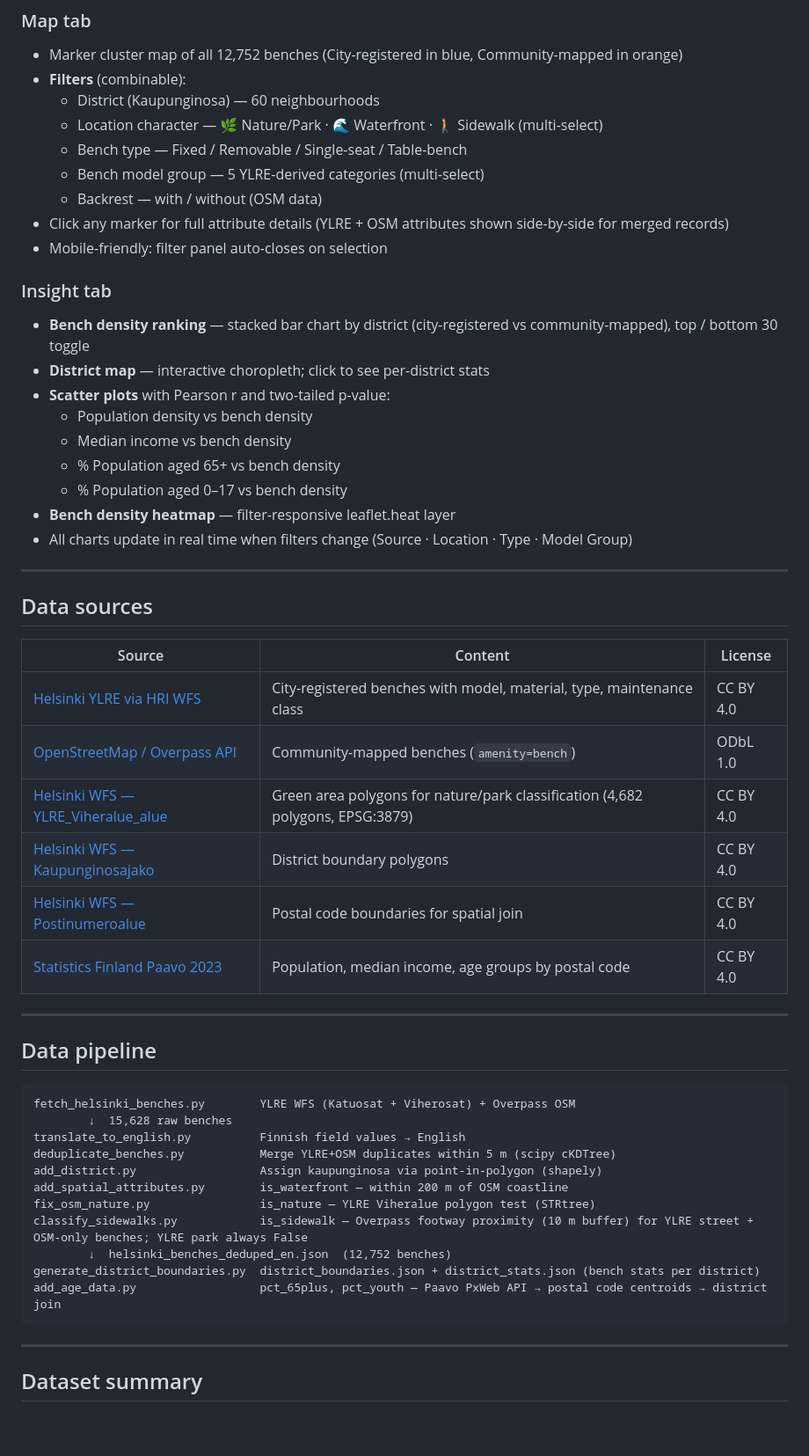
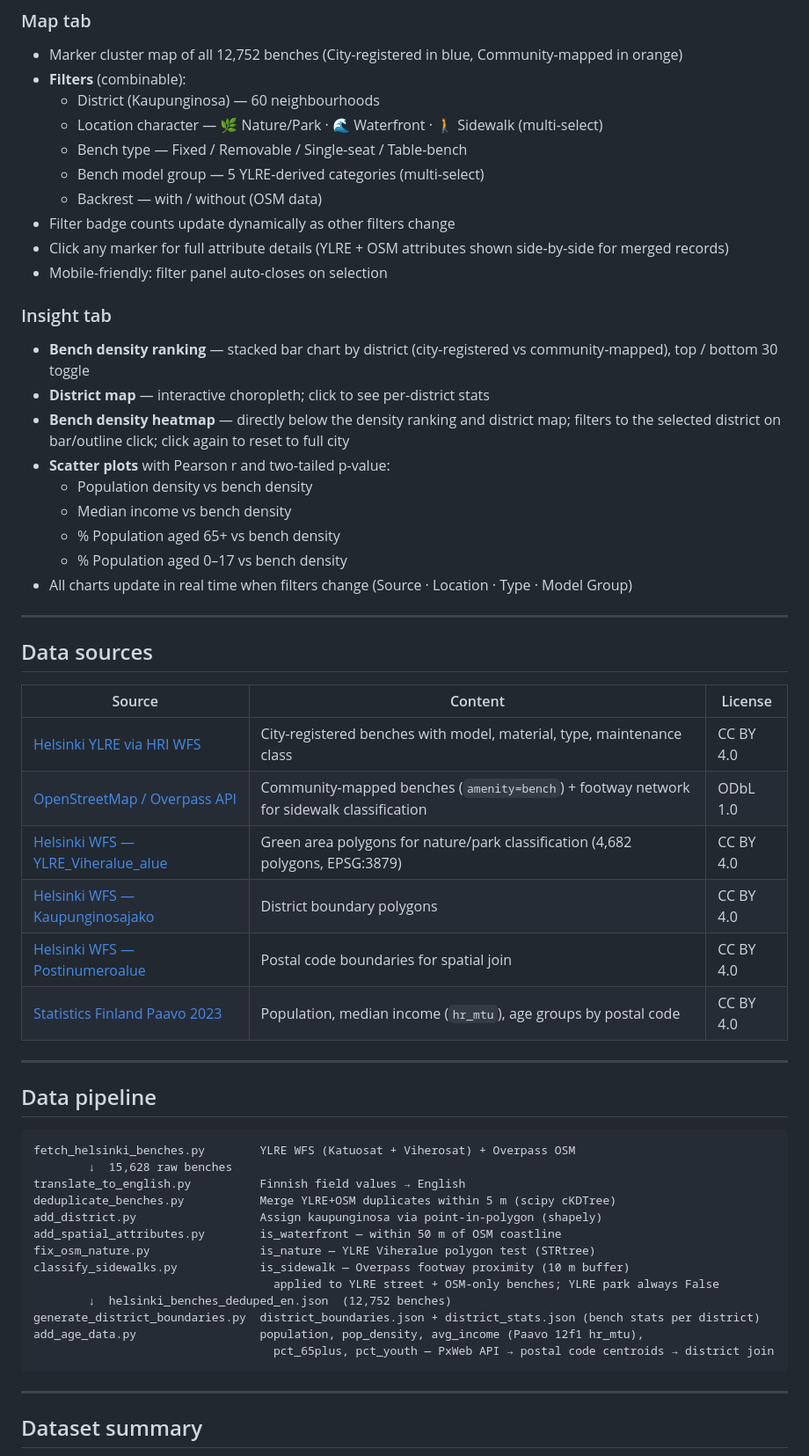
Before and after one commit to taiyo-ishikawa/helsinki-bench-map, a Markdown page: README.md, the part around one of its changes. Shown at 88% size. Drawn GitHub-style; blank space fills up the shorter version.

````diff
--- a/README.md
+++ b/README.md
@@ -17,6 +17,7 @@ Interactive web map exploring **12,752 public benches** in Helsinki, combining t
   - Bench type — Fixed / Removable / Single-seat / Table-bench
   - Bench model group — 5 YLRE-derived categories (multi-select)
   - Backrest — with / without (OSM data)
+- Filter badge counts update dynamically as other filters change
 - Click any marker for full attribute details (YLRE + OSM attributes shown side-by-side for merged records)
 - Mobile-friendly: filter panel auto-closes on selection
 
@@ -24,12 +25,12 @@ Interactive web map exploring **12,752 public benches** in Helsinki, combining t
 
 - **Bench density ranking** — stacked bar chart by district (city-registered vs community-mapped), top / bottom 30 toggle
 - **District map** — interactive choropleth; click to see per-district stats
+- **Bench density heatmap** — directly below the density ranking and district map; filters to the selected district on bar/outline click; click again to reset to full city
 - **Scatter plots** with Pearson r and two-tailed p-value:
   - Population density vs bench density
   - Median income vs bench density
   - % Population aged 65+ vs bench density
   - % Population aged 0–17 vs bench density
-- **Bench density heatmap** — filter-responsive leaflet.heat layer
 - All charts update in real time when filters change (Source · Location · Type · Model Group)
 
 ---
@@ -39,11 +40,11 @@ Interactive web map exploring **12,752 public benches** in Helsinki, combining t
 | Source | Content | License |
 |--------|---------|---------|
 | [Helsinki YLRE via HRI WFS](https://hri.fi/data/en_GB/dataset/helsingin-kaupungin-yleisten-alueiden-rekisteri) | City-registered benches with model, material, type, maintenance class | CC BY 4.0 |
-| [OpenStreetMap / Overpass API](https://overpass-api.de/) | Community-mapped benches (`amenity=bench`) | ODbL 1.0 |
+| [OpenStreetMap / Overpass API](https://overpass-api.de/) | Community-mapped benches (`amenity=bench`) + footway network for sidewalk classification | ODbL 1.0 |
 | [Helsinki WFS — YLRE_Viheralue_alue](https://kartta.hel.fi/) | Green area polygons for nature/park classification (4,682 polygons, EPSG:3879) | CC BY 4.0 |
 | [Helsinki WFS — Kaupunginosajako](https://kartta.hel.fi/) | District boundary polygons | CC BY 4.0 |
 | [Helsinki WFS — Postinumeroalue](https://kartta.hel.fi/) | Postal code boundaries for spatial join | CC BY 4.0 |
-| [Statistics Finland Paavo 2023](https://www.stat.fi/org/avoindata/paikkatietoaineistot/paavo.html) | Population, median income, age groups by postal code | CC BY 4.0 |
+| [Statistics Finland Paavo 2023](https://www.stat.fi/org/avoindata/paikkatietoaineistot/paavo.html) | Population, median income (`hr_mtu`), age groups by postal code | CC BY 4.0 |
 
 ---
 
@@ -55,12 +56,14 @@ fetch_helsinki_benches.py        YLRE WFS (Katuosat + Viherosat) + Overpass OSM
 translate_to_english.py          Finnish field values → English
 deduplicate_benches.py           Merge YLRE+OSM duplicates within 5 m (scipy cKDTree)
 add_district.py                  Assign kaupunginosa via point-in-polygon (shapely)
-add_spatial_attributes.py        is_waterfront — within 200 m of OSM coastline
+add_spatial_attributes.py        is_waterfront — within 50 m of OSM coastline
 fix_osm_nature.py                is_nature — YLRE Viheralue polygon test (STRtree)
-classify_sidewalks.py            is_sidewalk — Overpass footway proximity (10 m buffer) for YLRE street + OSM-only benches; YLRE park always False
+classify_sidewalks.py            is_sidewalk — Overpass footway proximity (10 m buffer)
+                                   applied to YLRE street + OSM-only benches; YLRE park always False
         ↓  helsinki_benches_deduped_en.json  (12,752 benches)
 generate_district_boundaries.py  district_boundaries.json + district_stats.json (bench stats per district)
-add_age_data.py                  pct_65plus, pct_youth — Paavo PxWeb API → postal code centroids → district join
+add_age_data.py                  population, pop_density, avg_income (Paavo 12f1 hr_mtu),
+                                   pct_65plus, pct_youth — PxWeb API → postal code centroids → district join
 ```
 
 ---
````
Also changed, not shown: other parts of README.md (+9 -9 lines).
